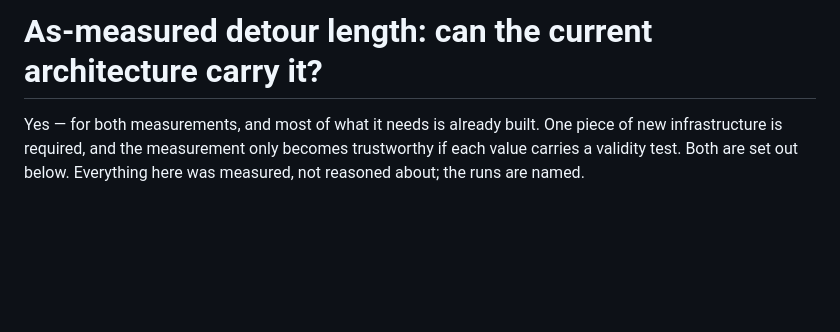
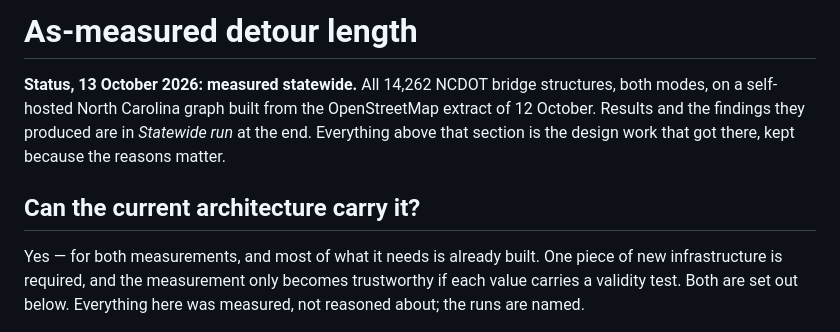
Before and after one commit to mwcraig71/ncdot-bh06-bh07-validator, a Markdown page: as-measured-detour-feasibility.md, the part around one of its changes. Drawn GitHub-style; blank space fills up the shorter version.

Commit message:
Feasibility note: the statewide run and what it found
Co-Authored-By: Claude Opus 5.5 <noreply@anthropic.com>
Claude-Session: https://claude.ai/code/session_01SxZd9MkDZLMT1uNuviXr5s

```diff
--- a/as-measured-detour-feasibility.md
+++ b/as-measured-detour-feasibility.md
@@ -1,4 +1,12 @@
-# As-measured detour length: can the current architecture carry it?
+# As-measured detour length
+
+**Status, 13 October 2026: measured statewide.** All 14,262 NCDOT bridge
+structures, both modes, on a self-hosted North Carolina graph built from the
+OpenStreetMap extract of 12 October. Results and the findings they produced are
+in *Statewide run* at the end. Everything above that section is the design work
+that got there, kept because the reasons matter.
+
+## Can the current architecture carry it?
 
 Yes — for both measurements, and most of what it needs is already built. One
 piece of new infrastructure is required, and the measurement only becomes
```
Also changed, not shown: other parts of as-measured-detour-feasibility.md (+81 -0 lines).
